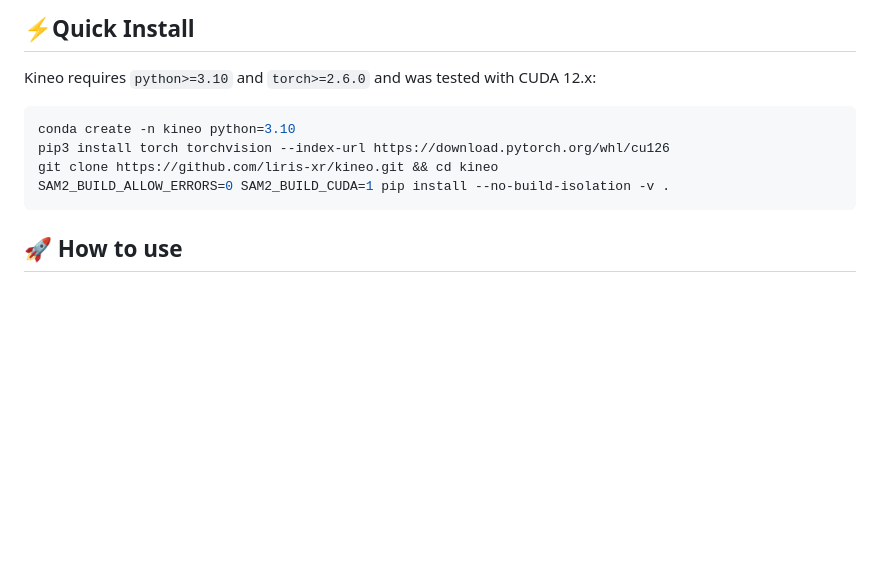
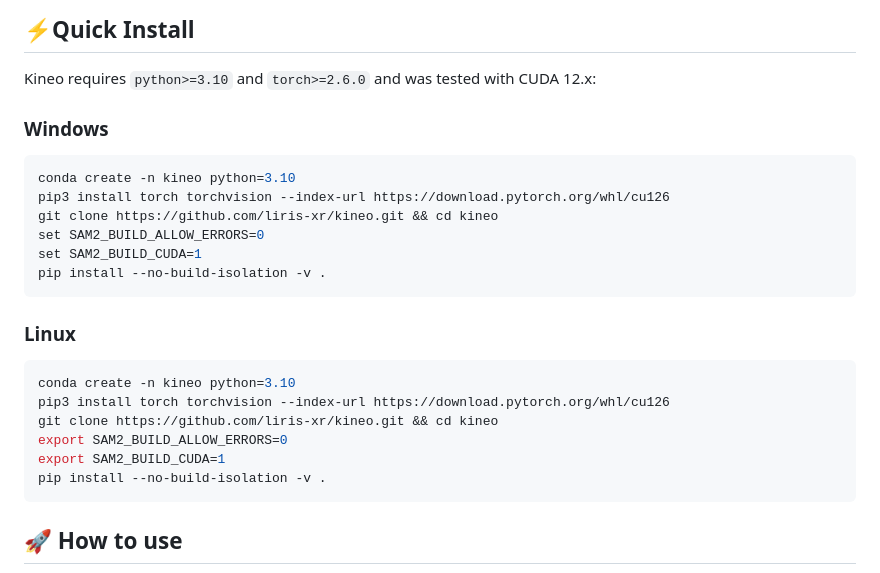
Before and after one commit to liris-xr/kineo, a Markdown page: README.md, the part around the change. Drawn GitHub-style; blank space fills up the shorter version.

````diff
--- a/README.md
+++ b/README.md
@@ -21,11 +21,26 @@ Kineo is a calibration-free metric motion capture system that reconstructs 3D mo
 
 Kineo requires `python>=3.10` and `torch>=2.6.0` and was tested with CUDA 12.x:
 
+### Windows
+
 ```sh
 conda create -n kineo python=3.10
 pip3 install torch torchvision --index-url https://download.pytorch.org/whl/cu126
 git clone https://github.com/liris-xr/kineo.git && cd kineo
-SAM2_BUILD_ALLOW_ERRORS=0 SAM2_BUILD_CUDA=1 pip install --no-build-isolation -v .
+set SAM2_BUILD_ALLOW_ERRORS=0
+set SAM2_BUILD_CUDA=1
+pip install --no-build-isolation -v .
+```
+
+### Linux
+
+```sh
+conda create -n kineo python=3.10
+pip3 install torch torchvision --index-url https://download.pytorch.org/whl/cu126
+git clone https://github.com/liris-xr/kineo.git && cd kineo
+export SAM2_BUILD_ALLOW_ERRORS=0
+export SAM2_BUILD_CUDA=1
+pip install --no-build-isolation -v .
 ```
 
 ## 🚀 How to use
````
